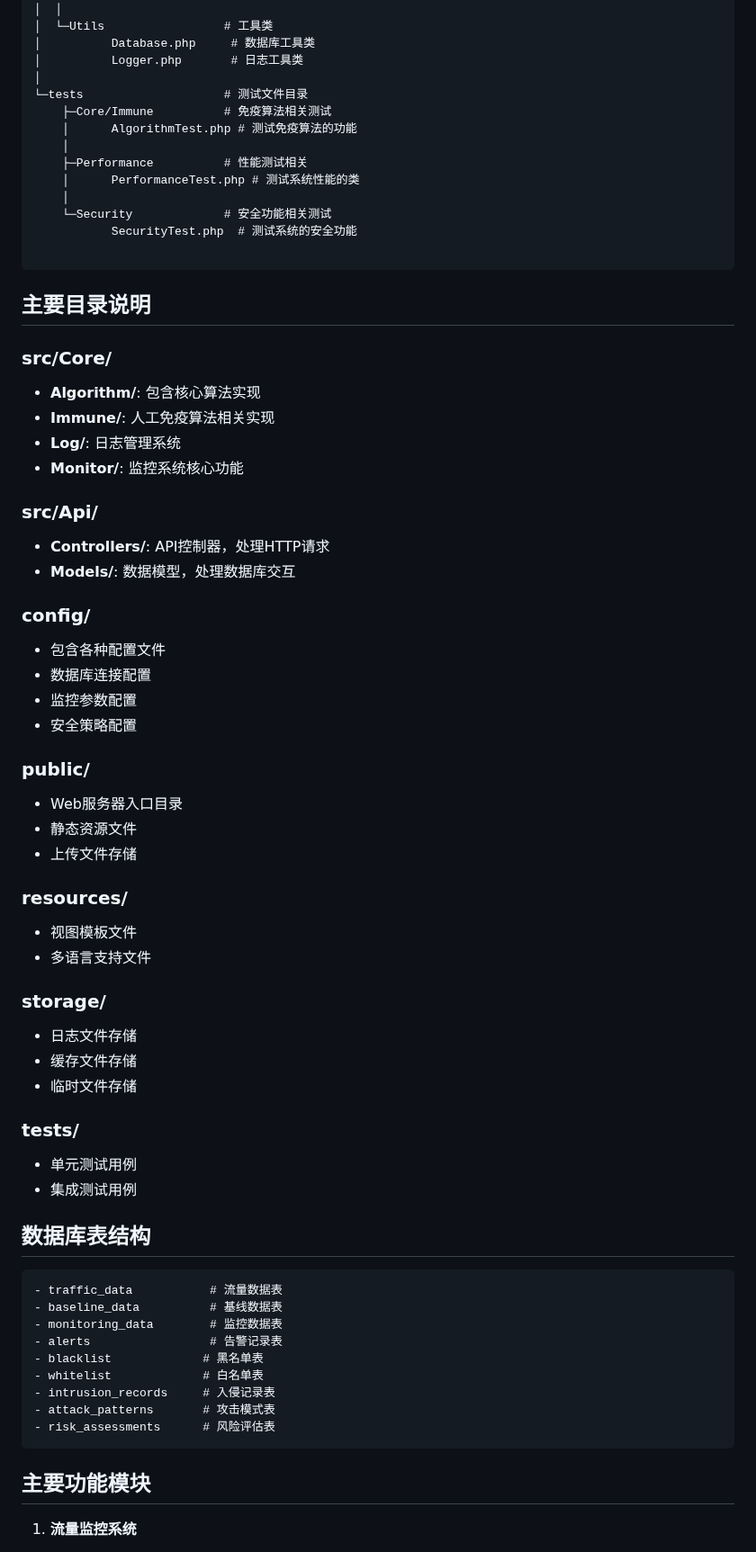
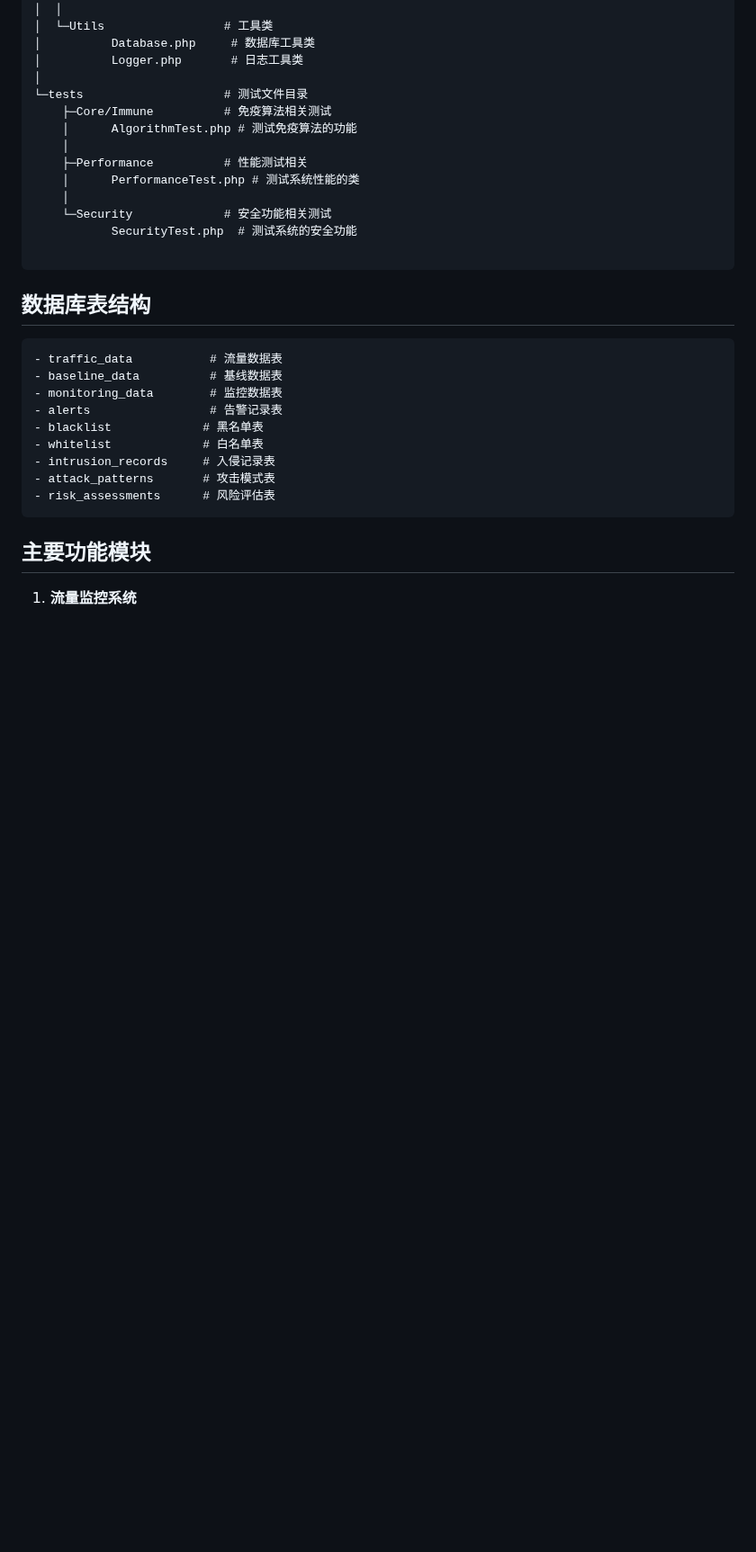
Before and after one commit to Aur0r3-zy/NetGuard, a Markdown page: README.md, the part around one of its changes. Shown at 90% size. Drawn GitHub-style; blank space fills up the shorter version.

````diff
--- a/README.md
+++ b/README.md
@@ -209,43 +207,6 @@ project/
            SecurityTest.php  # 测试系统的安全功能
 
 ```
-
-## 主要目录说明
-
-### src/Core/
-- **Algorithm/**: 包含核心算法实现
-- **Immune/**: 人工免疫算法相关实现
-- **Log/**: 日志管理系统
-- **Monitor/**: 监控系统核心功能
-
-### src/Api/
-- **Controllers/**: API控制器，处理HTTP请求
-- **Models/**: 数据模型，处理数据库交互
-
-### config/
-- 包含各种配置文件
-- 数据库连接配置
-- 监控参数配置
-- 安全策略配置
-
-### public/
-- Web服务器入口目录
-- 静态资源文件
-- 上传文件存储
-
-### resources/
-- 视图模板文件
-- 多语言支持文件
-
-### storage/
-- 日志文件存储
-- 缓存文件存储
-- 临时文件存储
-
-### tests/
-- 单元测试用例
-- 集成测试用例
-
 ## 数据库表结构
 
 ```
````
Also changed, not shown: other parts of README.md (+3 -5 lines).
